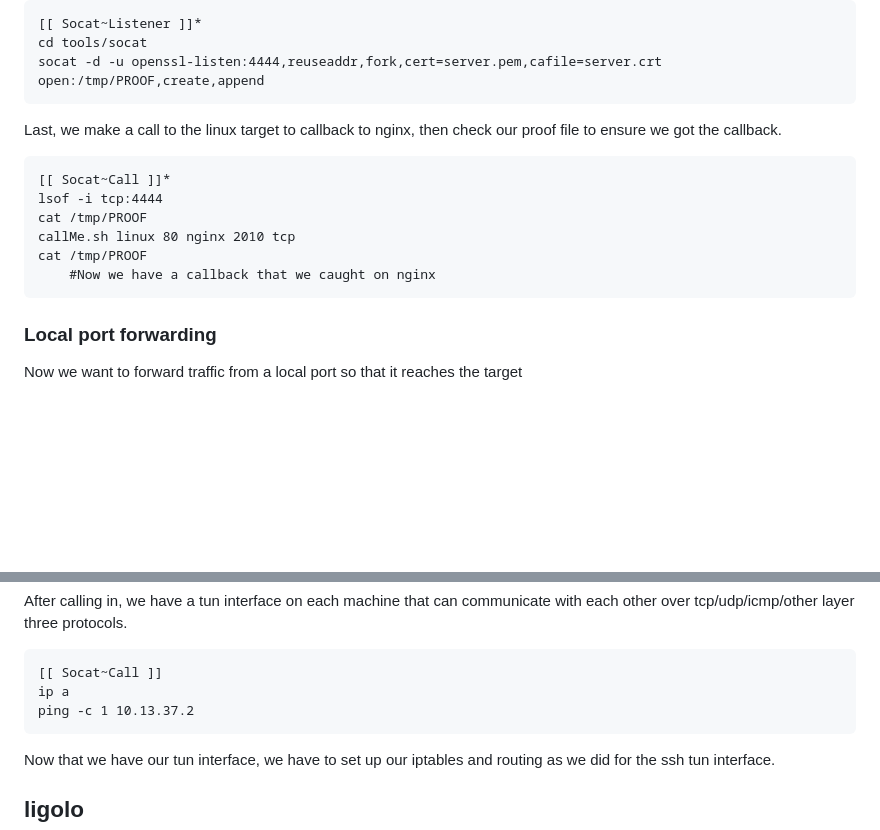
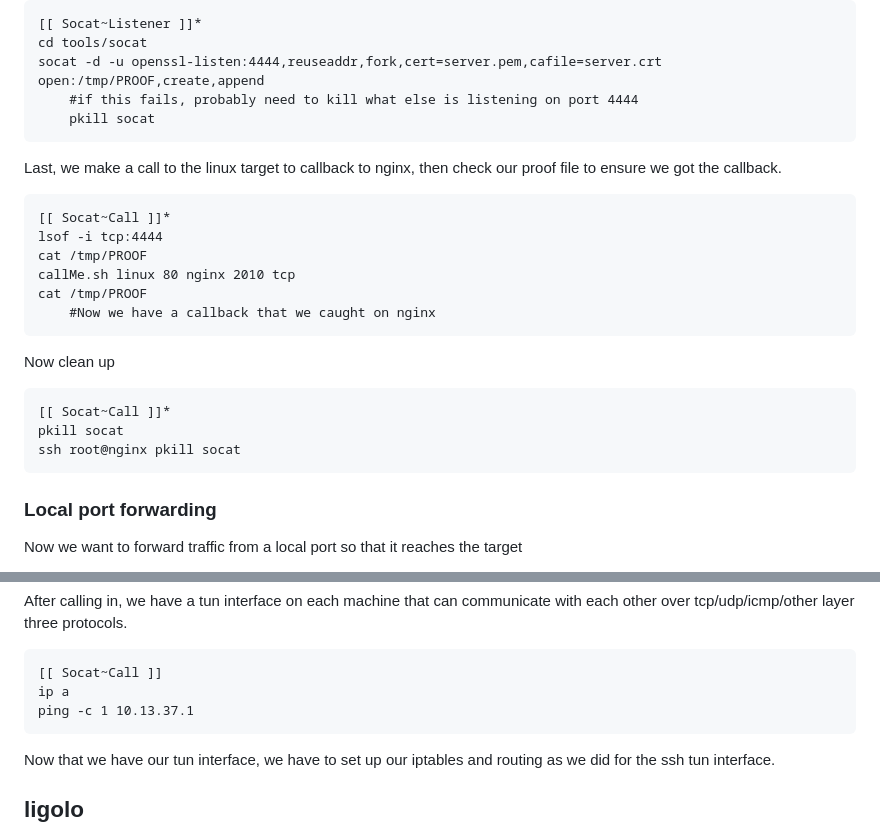
Before and after one commit to CleverNamesTaken/PivotLab, a Markdown page: Conops.md, 2 parts joined by grey strips. Drawn GitHub-style; blank space fills up the shorter version.

Commit message:
fixed errors

````diff
--- a/Conops.md
+++ b/Conops.md
@@ -288,6 +288,8 @@ Now we set up an encrypted listener on port 8888, and relay the traffic to out P
 [[ Socat~Listener ]]*
 cd tools/socat
 socat -d -u openssl-listen:4444,reuseaddr,fork,cert=server.pem,cafile=server.crt open:/tmp/PROOF,create,append
+    #if this fails, probably need to kill what else is listening on port 4444
+    pkill socat
 ```
 
 Last, we make a call to the linux target to callback to nginx, then check our proof file to ensure we got the callback.
@@ -299,6 +301,14 @@ cat /tmp/PROOF
 callMe.sh linux 80 nginx 2010 tcp
 cat /tmp/PROOF
 	#Now we have a callback that we caught on nginx
+```
+
+Now clean up
+
+```
+[[ Socat~Call ]]*
+pkill socat
+ssh root@nginx pkill socat
 ```
 
 ### Local port forwarding
@@ -351,7 +361,7 @@ After calling in, we have a tun interface on each machine that can communicate w
 ```
 [[ Socat~Call ]]
 ip a
-ping -c 1 10.13.37.2
+ping -c 1 10.13.37.1
 ```
 
 Now that we have our tun interface, we have to set up our iptables and routing as we did for the ssh tun interface.
````
